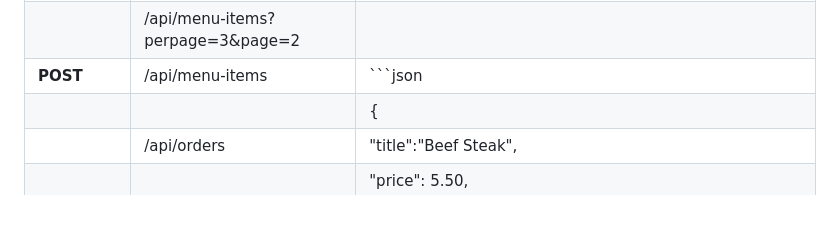
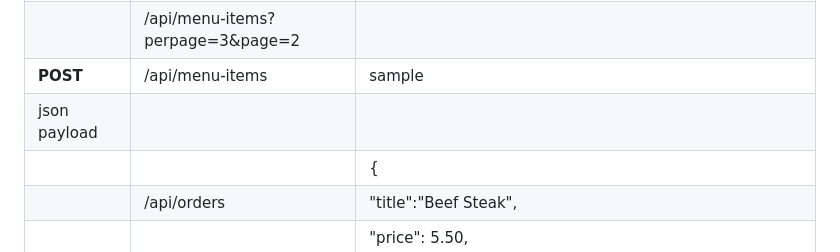
Before and after one commit to legionJP/Learn_APIs, a Markdown page: APISCalls.md, the part around the change. Rendered like a GitHub page; blank space fills up the shorter version.

````diff
--- a/APISCalls.md
+++ b/APISCalls.md
@@ -90,7 +90,8 @@ When the DELETE call is sent to a collection endpoint, like /api/menu-items the
 |             | /api/menu-items/1                                |                                                                                                                                                                           |
 |             | /api/menu-items?category=appetizers              |                                                                                                                                                                           |
 |             | /api/menu-items?perpage=3&page=2                 |                                                                                                                                                                           |
-| **POST**    | /api/menu-items                                  | ```json                                                                                                                                                                   |
+| **POST**    | /api/menu-items                                  | sample
+                                                                      json payload                                                                                                          |             |                                  |
 |             |                                                  | {                                                                                                                                                                         |
 |             | /api/orders                                      |   "title":"Beef Steak",                                                                                                                                                   |
 |             |                                                  |   "price": 5.50,                                                                                                                                                          |
````
